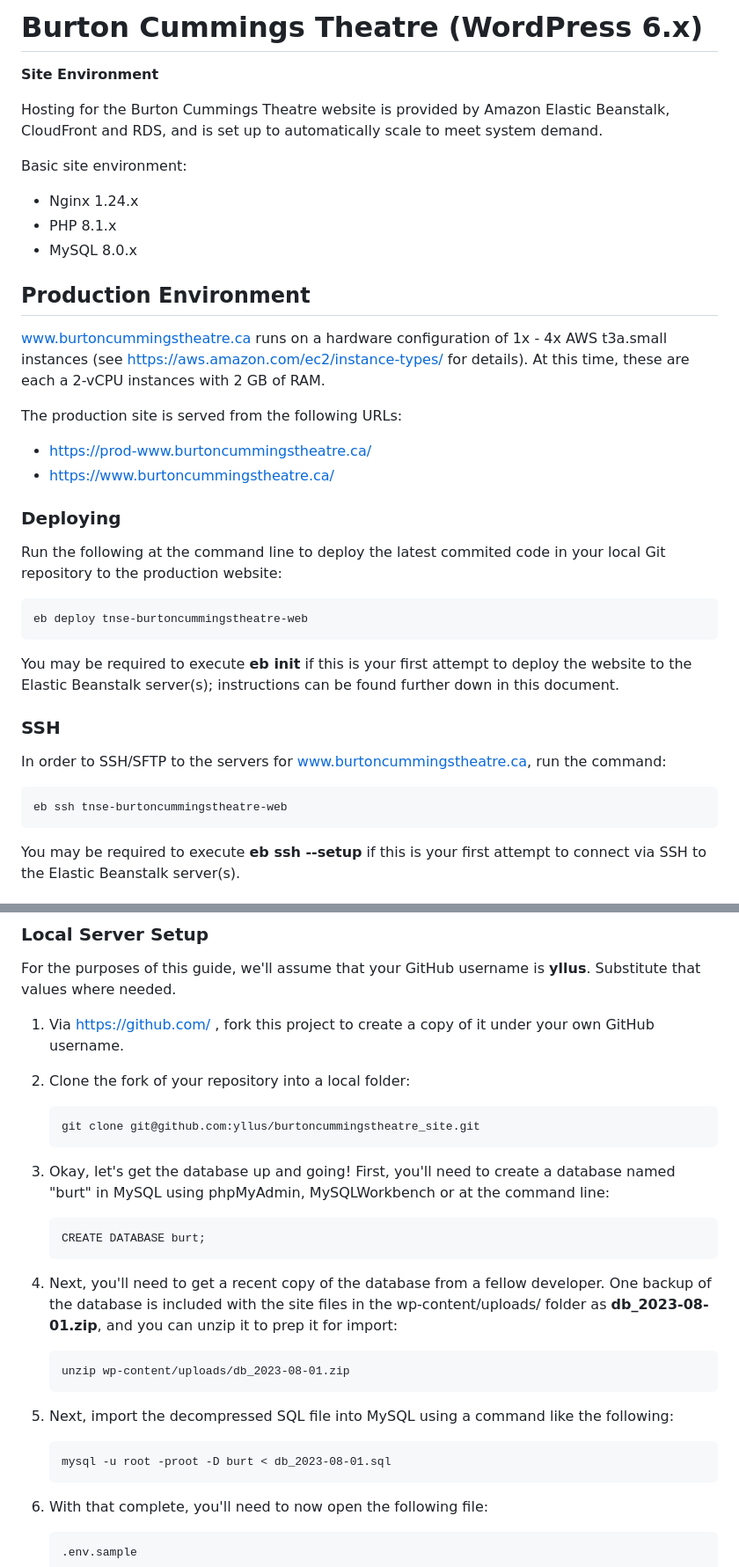
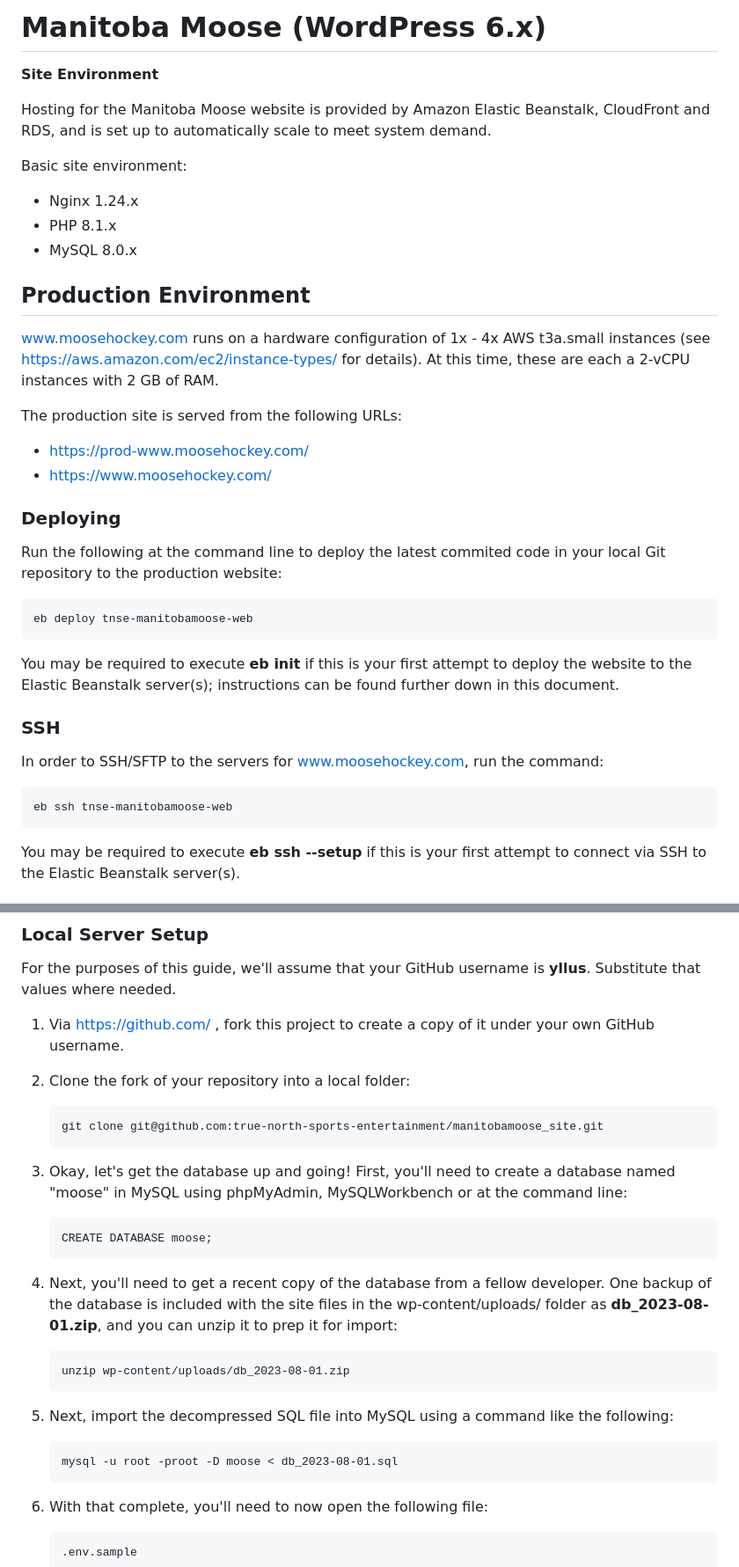
Before and after one commit to true-north-sports-entertainment/manitobamoose_site, a Markdown page: README.md, 2 parts joined by grey strips. Shown at 88% size. Drawn GitHub-style.

```diff
--- a/README.md
+++ b/README.md
@@ -1,8 +1,8 @@
-# Burton Cummings Theatre (WordPress 6.x)
+# Manitoba Moose (WordPress 6.x)
 
 **Site Environment**
 
-Hosting for the Burton Cummings Theatre website is provided by Amazon Elastic Beanstalk, CloudFront and RDS,
+Hosting for the Manitoba Moose website is provided by Amazon Elastic Beanstalk, CloudFront and RDS,
 and is set up to automatically scale to meet system demand.
 
 Basic site environment:
@@ -13,30 +13,30 @@ Basic site environment:
 
 ## Production Environment
 
-www.burtoncummingstheatre.ca runs on a hardware configuration of 1x - 4x AWS t3a.small instances (see
+www.moosehockey.com runs on a hardware configuration of 1x - 4x AWS t3a.small instances (see
 https://aws.amazon.com/ec2/instance-types/ for details). At this time, these are each a 2-vCPU instances
 with 2 GB of RAM.
 
 The production site is served from the following URLs:
 
-- https://prod-www.burtoncummingstheatre.ca/
-- https://www.burtoncummingstheatre.ca/
+- https://prod-www.moosehockey.com/
+- https://www.moosehockey.com/
 
 ### Deploying ###
 
 Run the following at the command line to deploy the latest commited code in your local Git repository to
 the production website:
 
-    eb deploy tnse-burtoncummingstheatre-web
+    eb deploy tnse-manitobamoose-web
 
 You may be required to execute **eb init** if this is your first attempt to deploy the website to the
 Elastic Beanstalk server(s); instructions can be found further down in this document.
 
 ### SSH
 
-In order to SSH/SFTP to the servers for www.burtoncummingstheatre.ca, run the command:
+In order to SSH/SFTP to the servers for www.moosehockey.com, run the command:
 
-    eb ssh tnse-burtoncummingstheatre-web
+    eb ssh tnse-manitobamoose-web
 
 You may be required to execute **eb ssh --setup** if this is your first attempt to
 connect via SSH to the Elastic Beanstalk server(s).
@@ -81,12 +81,12 @@ For the purposes of this guide, we'll assume that your GitHub username is **yllu
 
 2.  Clone the fork of your repository into a local folder:
 
-        git clone git@github.com:yllus/burtoncummingstheatre_site.git
+        git clone git@github.com:true-north-sports-entertainment/manitobamoose_site.git
 
-3.  Okay, let's get the database up and going! First, you'll need to create a database named "burt" in MySQL using phpMyAdmin,
+3.  Okay, let's get the database up and going! First, you'll need to create a database named "moose" in MySQL using phpMyAdmin,
     MySQLWorkbench or at the command line:
 
-        CREATE DATABASE burt;
+        CREATE DATABASE moose;
 
 4.  Next, you'll need to get a recent copy of the database from a fellow developer. One backup of the database is included with the
     site files in the wp-content/uploads/ folder as **db_2023-08-01.zip**, and you can unzip it to prep it for import:
@@ -95,7 +95,7 @@ For the purposes of this guide, we'll assume that your GitHub username is **yllu
 
 5.  Next, import the decompressed SQL file into MySQL using a command like the following:
 
-        mysql -u root -proot -D burt < db_2023-08-01.sql
+        mysql -u root -proot -D moose < db_2023-08-01.sql
 
 6.  With that complete, you'll need to now open the following file:
 
```
Also changed, not shown: other parts of README.md (+4 -4 lines).
